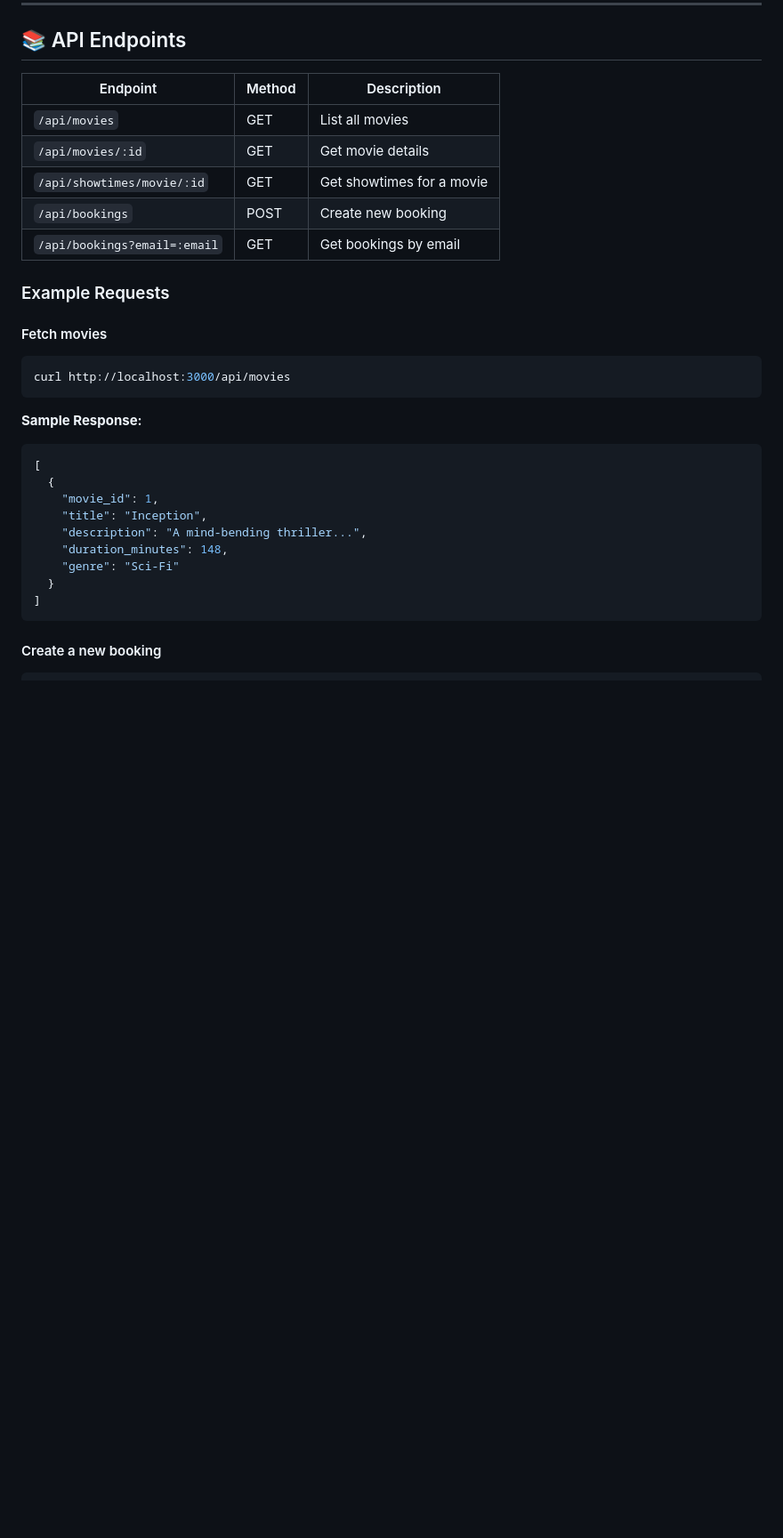
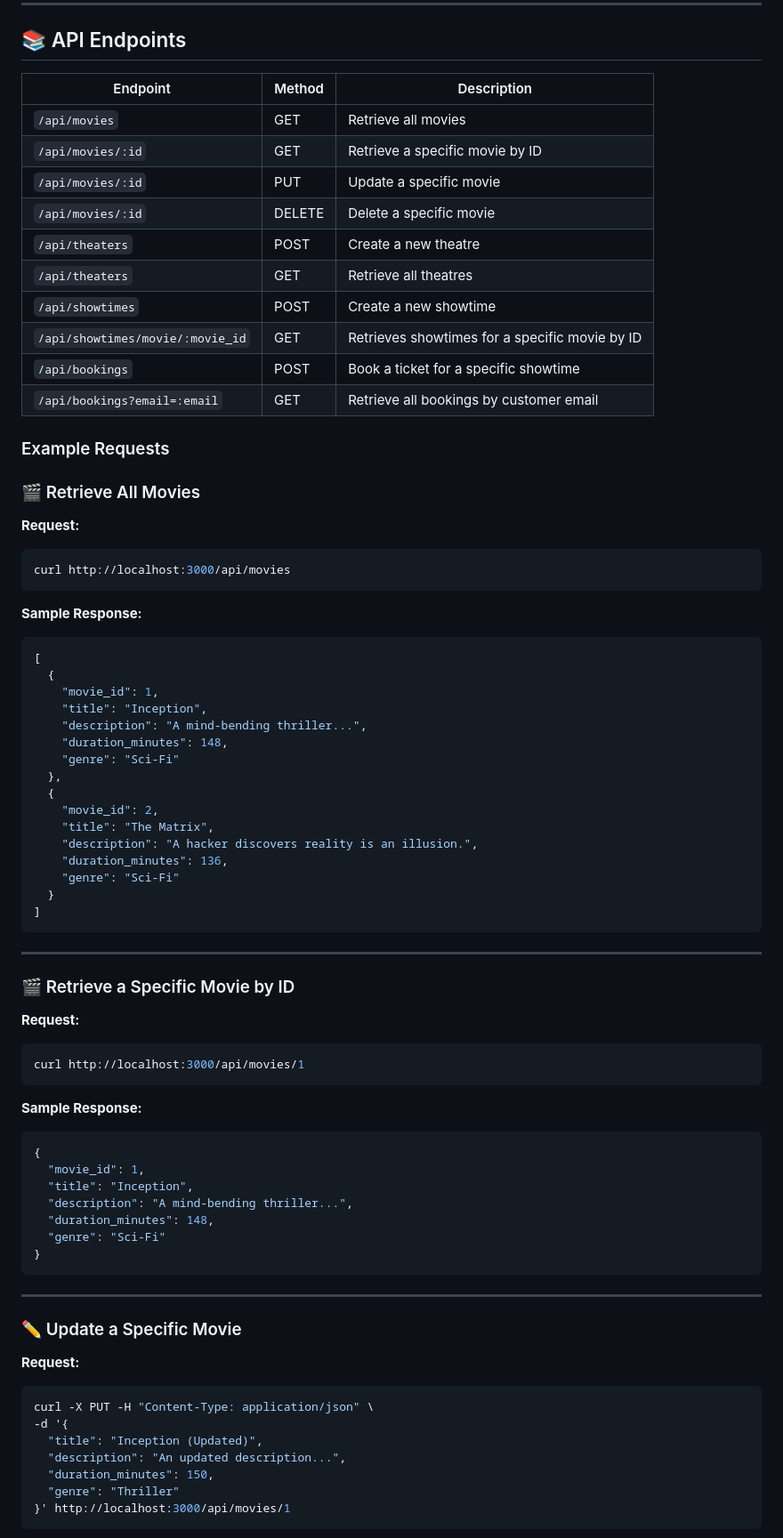
Before and after one commit to RushilAlagh/CineRed, a Markdown page: README.md, the part around one of its changes. Shown at 89% size. Drawn GitHub-style; blank space fills up the shorter version.

````diff
--- a/README.md
+++ b/README.md
@@ -71,20 +71,28 @@ Admins can:
 
 ## 📚 API Endpoints
 
-| Endpoint                      | Method | Description                     |
-|-------------------------------|--------|---------------------------------|
-| `/api/movies`                 | GET    | List all movies                |
-| `/api/movies/:id`             | GET    | Get movie details              |
-| `/api/showtimes/movie/:id`    | GET    | Get showtimes for a movie      |
-| `/api/bookings`               | POST   | Create new booking             |
-| `/api/bookings?email=:email`  | GET    | Get bookings by email          |
+| Endpoint                        | Method | Description                                      |
+|---------------------------------|--------|--------------------------------------------------|
+| `/api/movies`                   | GET    | Retrieve all movies                              |
+| `/api/movies/:id`               | GET    | Retrieve a specific movie by ID                 |
+| `/api/movies/:id`               | PUT    | Update a specific movie                         |
+| `/api/movies/:id`               | DELETE | Delete a specific movie                         |
+| `/api/theaters`                 | POST   | Create a new theatre                            |
+| `/api/theaters`                 | GET    | Retrieve all theatres                           |
+| `/api/showtimes`                | POST   | Create a new showtime                           |
+| `/api/showtimes/movie/:movie_id`| GET    | Retrieves showtimes for a specific movie by ID  |
+| `/api/bookings`                 | POST   | Book a ticket for a specific showtime           |
+| `/api/bookings?email=:email`    | GET    | Retrieve all bookings by customer email         |
 
 ### Example Requests
 
-#### Fetch movies
+### 🎬 Retrieve All Movies
+
+**Request:**
 ```bash
 curl http://localhost:3000/api/movies
 ```
+
 **Sample Response:**
 ```json
 [
@@ -94,8 +102,49 @@ curl http://localhost:3000/api/movies
     "description": "A mind-bending thriller...",
     "duration_minutes": 148,
     "genre": "Sci-Fi"
+  },
+  {
+    "movie_id": 2,
+    "title": "The Matrix",
+    "description": "A hacker discovers reality is an illusion.",
+    "duration_minutes": 136,
+    "genre": "Sci-Fi"
   }
 ]
 ```
 
-#### Create a new booking
+---
+
+### 🎬 Retrieve a Specific Movie by ID
+
+**Request:**
+```bash
+curl http://localhost:3000/api/movies/1
+```
+
+**Sample Response:**
+```json
+{
+  "movie_id": 1,
+  "title": "Inception",
+  "description": "A mind-bending thriller...",
+  "duration_minutes": 148,
+  "genre": "Sci-Fi"
+}
+```
+
+---
+
+### ✏️ Update a Specific Movie
+
+**Request:**
+```bash
+curl -X PUT -H "Content-Type: application/json" \
+-d '{
+  "title": "Inception (Updated)",
+  "description": "An updated description...",
+  "duration_minutes": 150,
+  "genre": "Thriller"
+}' http://localhost:3000/api/movies/1
+```
+
````
Also changed, not shown: other parts of README.md (+142 -0 lines).
